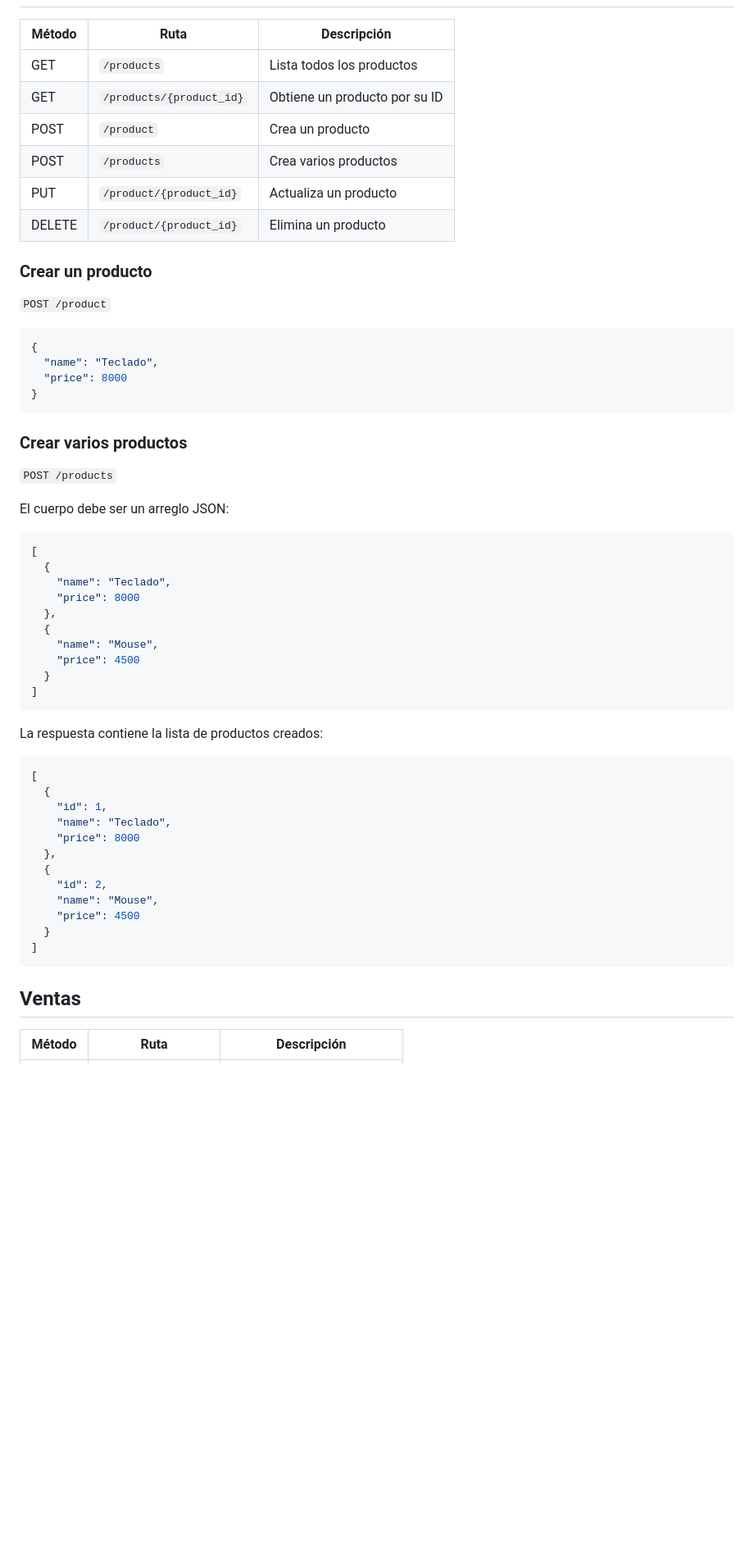
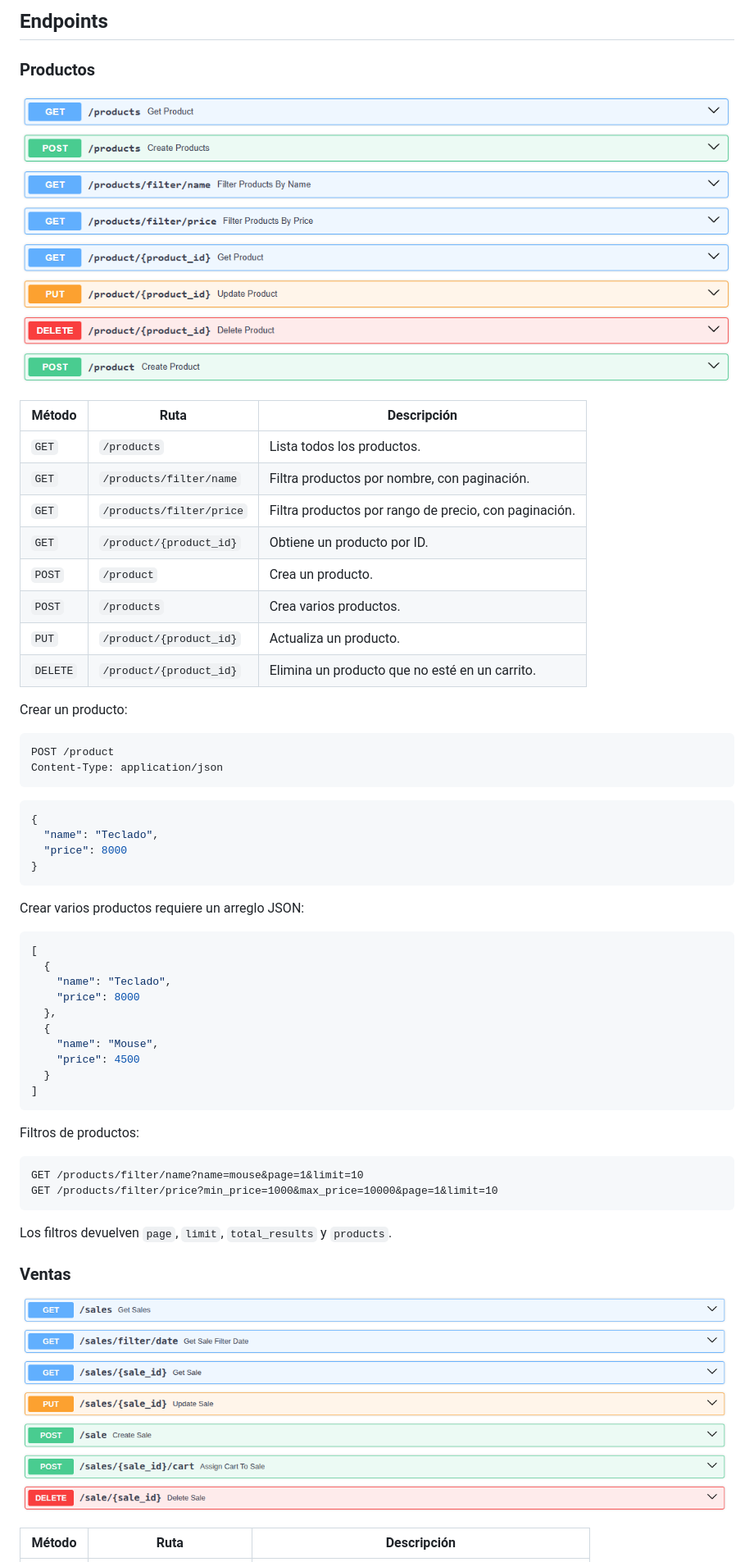
Before and after one commit to SebasTerco73/ABM-FastAPI, a Markdown page: README.md, the part around one of its changes. Shown at 82% size. Drawn GitHub-style; pictures changed too: screenshots/products.png (added), screenshots/sales.png (added); blank space fills up the shorter version.

````diff
--- a/README.md
+++ b/README.md
@@ -36,16 +88,26 @@ La documentación interactiva está disponible en:
+## Endpoints
+
+### Productos
+
+![Imagen end points Productos](/screenshots/products.png)
 
 | Método | Ruta | Descripción |
 | --- | --- | --- |
-| GET | `/products` | Lista todos los productos |
-| GET | `/products/{product_id}` | Obtiene un producto por su ID |
-| POST | `/product` | Crea un producto |
-| POST | `/products` | Crea varios productos |
-| PUT | `/product/{product_id}` | Actualiza un producto |
-| DELETE | `/product/{product_id}` | Elimina un producto |
+| `GET` | `/products` | Lista todos los productos. |
+| `GET` | `/products/filter/name` | Filtra productos por nombre, con paginación. |
+| `GET` | `/products/filter/price` | Filtra productos por rango de precio, con paginación. |
+| `GET` | `/product/{product_id}` | Obtiene un producto por ID. |
+| `POST` | `/product` | Crea un producto. |
+| `POST` | `/products` | Crea varios productos. |
+| `PUT` | `/product/{product_id}` | Actualiza un producto. |
+| `DELETE` | `/product/{product_id}` | Elimina un producto que no esté en un carrito. |
 
-### Crear un producto
+Crear un producto:
 
-`POST /product`
+```http
+POST /product
+Content-Type: application/json
+```
 
 ```json
 {
@@ -54,11 +116,7 @@ La documentación interactiva está disponible en:
 }
 ```
 
-### Crear varios productos
-
-`POST /products`
-
-El cuerpo debe ser un arreglo JSON:
+Crear varios productos requiere un arreglo JSON:
 
 ```json
 [
@@ -73,24 +131,18 @@ El cuerpo debe ser un arreglo JSON:
 ]
 ```
 
-La respuesta contiene la lista de productos creados:
+Filtros de productos:
 
-```json
-[
-  {
-    "id": 1,
-    "name": "Teclado",
-    "price": 8000
-  },
-  {
-    "id": 2,
-    "name": "Mouse",
-    "price": 4500
-  }
-]
+```text
+GET /products/filter/name?name=mouse&page=1&limit=10
+GET /products/filter/price?min_price=1000&max_price=10000&page=1&limit=10
 ```
 
-## Ventas
+Los filtros devuelven `page`, `limit`, `total_results` y `products`.
+
+### Ventas
+
+![Imagen end points Ventas](/screenshots/sales.png)
 
 | Método | Ruta | Descripción |
 | --- | --- | --- |
````
Also changed, not shown: other parts of README.md (+193 -37 lines), screenshots/carts.png (added), screenshots/carts_products.png (added), screenshots/clients.png (added), 5 other files.
